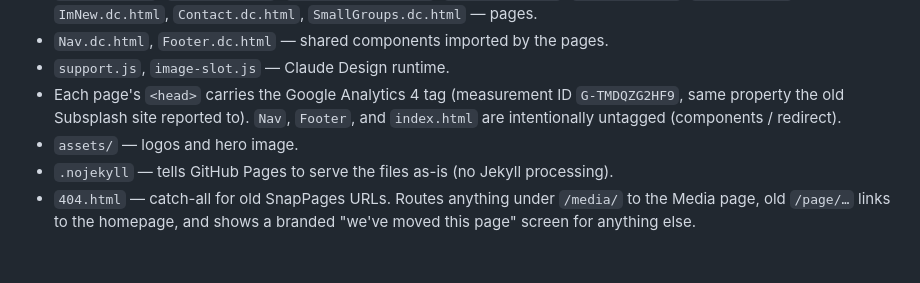
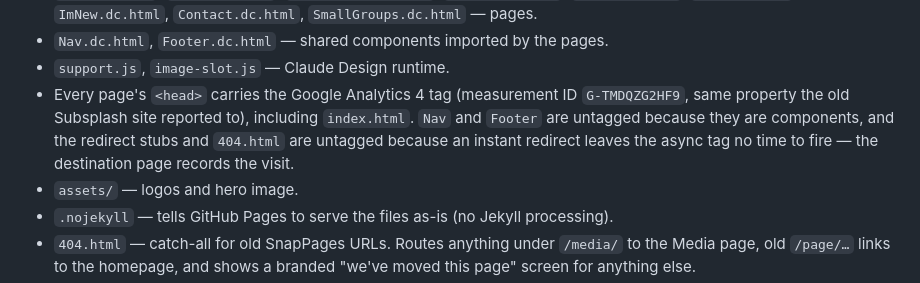
Before and after one commit to pshouse/gcc-site, a Markdown page: README.md, the part around the change. Drawn GitHub-style; blank space fills up the shorter version.

Commit message:
Correct the analytics note in the README
index.html carries the GA4 tag since it became the real homepage, so listing it
as intentionally untagged is no longer true. Records why the remaining untagged
files are untagged: Nav and Footer are components, and the redirect stubs and
404.html redirect too fast for the async tag to fire.

Co-Authored-By: Claude Opus 5 <noreply@anthropic.com>

```diff
--- a/README.md
+++ b/README.md
@@ -29,9 +29,11 @@ is fully static — no build step and no server code.
   `SmallGroups.dc.html` — pages.
 - `Nav.dc.html`, `Footer.dc.html` — shared components imported by the pages.
 - `support.js`, `image-slot.js` — Claude Design runtime.
-- Each page's `<head>` carries the Google Analytics 4 tag (measurement ID
-  `G-TMDQZG2HF9`, same property the old Subsplash site reported to). `Nav`,
-  `Footer`, and `index.html` are intentionally untagged (components / redirect).
+- Every page's `<head>` carries the Google Analytics 4 tag (measurement ID
+  `G-TMDQZG2HF9`, same property the old Subsplash site reported to), including
+  `index.html`. `Nav` and `Footer` are untagged because they are components, and
+  the redirect stubs and `404.html` are untagged because an instant redirect
+  leaves the async tag no time to fire — the destination page records the visit.
 - `assets/` — logos and hero image.
 - `.nojekyll` — tells GitHub Pages to serve the files as-is (no Jekyll processing).
 - `404.html` — catch-all for old SnapPages URLs. Routes anything under `/media/`
```
